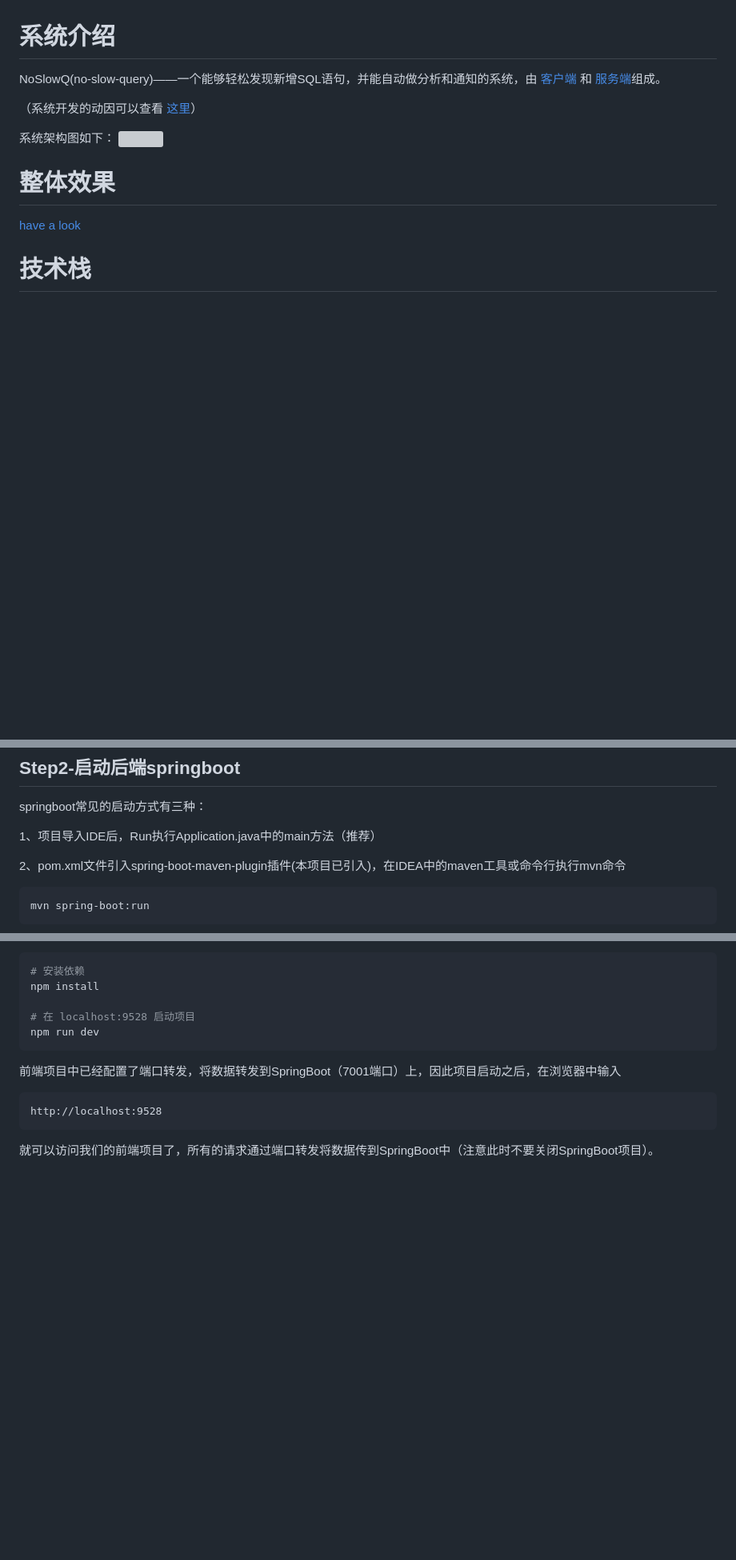
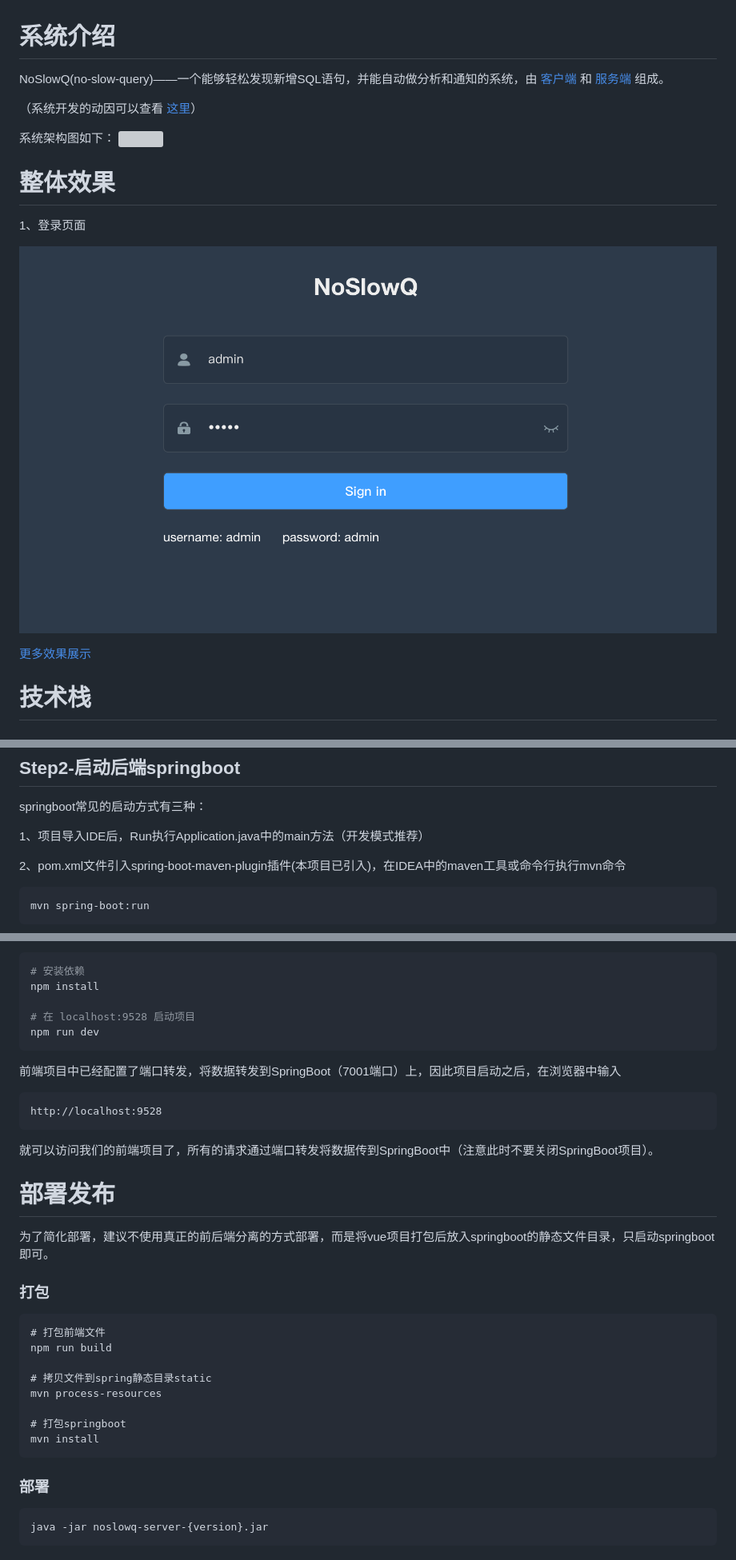
Before and after one commit to bugVanisher/no-slow-query, a Markdown page: README.md, 3 parts joined by grey strips. Shown: that part at 80% size. Rendered like a GitHub page; pictures changed too: docs/static/login.png (added); blank space fills up the shorter version; grey boxes are pictures that could not be loaded.

````diff
--- a/README.md
+++ b/README.md
@@ -1,5 +1,5 @@
 # 系统介绍
-NoSlowQ(no-slow-query)——一个能够轻松发现新增SQL语句，并能自动做分析和通知的系统，由 [客户端](https://github.com/bugVanisher/newsql-agent) 和 [服务端](https://github.com/bugVanisher/no-slow-query)组成。
+NoSlowQ(no-slow-query)——一个能够轻松发现新增SQL语句，并能自动做分析和通知的系统，由 [客户端](https://github.com/bugVanisher/newsql-agent) 和 [服务端](https://github.com/bugVanisher/no-slow-query) 组成。
 
 （系统开发的动因可以查看 [这里](https://bugvanisher.github.io/2019/02/09/why-we-need-sql-analyse/)）
 
@@ -9,7 +9,12 @@ NoSlowQ(no-slow-query)——一个能够轻松发现新增SQL语句，并能自
 
 # 整体效果
 
-[have a look](https://bugvanisher.github.io/2019/02/17/the-demonstration-of-mbappe/)
+1、登录页面
+
+![](docs/static/login.png)
+
+
+[更多效果展示](https://bugvanisher.github.io/2019/02/17/the-demonstration-of-mbappe/)
 
 # 技术栈
 ## 后端技术栈
@@ -39,7 +44,7 @@ NoSlowQ(no-slow-query)——一个能够轻松发现新增SQL语句，并能自
 ## Step2-启动后端springboot
 springboot常见的启动方式有三种：
 
-1、项目导入IDE后，Run执行Application.java中的main方法（推荐）
+1、项目导入IDE后，Run执行Application.java中的main方法（开发模式推荐）
 
 2、pom.xml文件引入spring-boot-maven-plugin插件(本项目已引入)，在IDEA中的maven工具或命令行执行mvn命令
 
@@ -72,3 +77,24 @@ npm run dev
 http://localhost:9528
 ```
 就可以访问我们的前端项目了，所有的请求通过端口转发将数据传到SpringBoot中（注意此时不要关闭SpringBoot项目）。
+
+# 部署发布
+为了简化部署，建议不使用真正的前后端分离的方式部署，而是将vue项目打包后放入springboot的静态文件目录，只启动springboot即可。
+
+### 打包
+
+```
+# 打包前端文件
+npm run build
+
+# 拷贝文件到spring静态目录static
+mvn process-resources
+
+# 打包springboot
+mvn install
+```
+
+### 部署
+```
+java -jar noslowq-server-{version}.jar
+```
````
Also changed, not shown: 4 other files.
